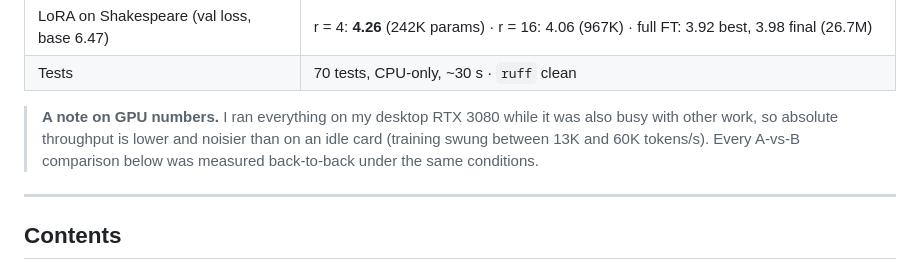
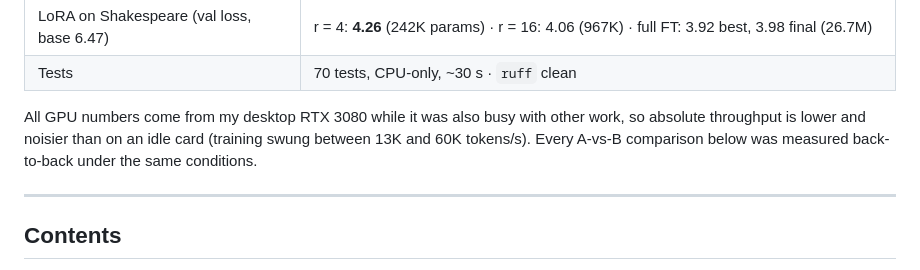
Before and after one commit to EllE961/forge-llm, a Markdown page: README.md, the part around the change. Drawn GitHub-style.

Commit message:
Fold README callout into the text

```diff
--- a/README.md
+++ b/README.md
@@ -44,9 +44,9 @@ consumer GPU, and that includes the results that didn't go the way the papers su
 | LoRA on Shakespeare (val loss, base 6.47) | r = 4: **4.26** (242K params) · r = 16: 4.06 (967K) · full FT: 3.92 best, 3.98 final (26.7M) |
 | Tests | 70 tests, CPU-only, ~30 s · `ruff` clean |
 
-> **A note on GPU numbers.** I ran everything on my desktop RTX 3080 while it was also busy with other work, so
-> absolute throughput is lower and noisier than on an idle card (training swung between 13K and 60K tokens/s). Every
-> A-vs-B comparison below was measured back-to-back under the same conditions.
+All GPU numbers come from my desktop RTX 3080 while it was also busy with other work, so absolute throughput is lower
+and noisier than on an idle card (training swung between 13K and 60K tokens/s). Every A-vs-B comparison below was
+measured back-to-back under the same conditions.
 
 ---
 
```
